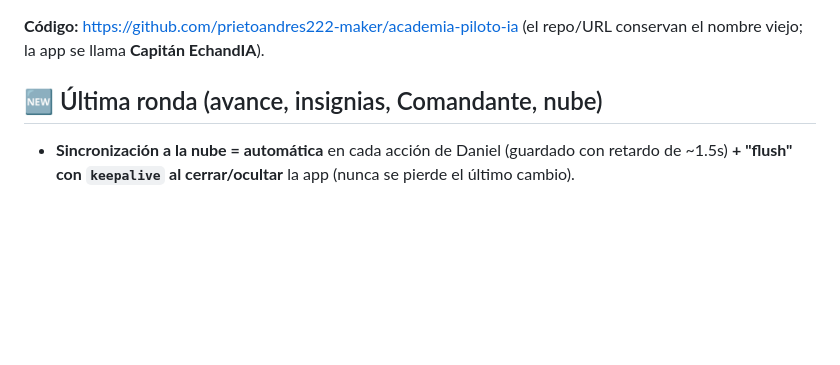
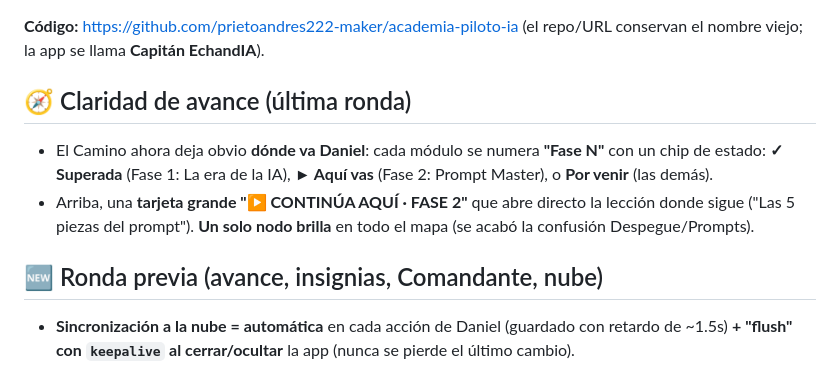
Before and after one commit to prietoandres222-maker/academia-piloto-ia, a Markdown page: REPORTE.md, the part around the change. Rendered like a GitHub page; blank space fills up the shorter version.

Commit message:
REPORTE: claridad de avance (fases, Continúa aquí)
Co-Authored-By: Claude Fable 5 <noreply@anthropic.com>

```diff
--- a/REPORTE.md
+++ b/REPORTE.md
@@ -14,7 +14,11 @@ _(la vieja `https://academia-piloto-ia-mop-modular-crm.vercel.app` también func
 
 **Código:** https://github.com/prietoandres222-maker/academia-piloto-ia (el repo/URL conservan el nombre viejo; la app se llama **Capitán EchandIA**).
 
-## 🆕 Última ronda (avance, insignias, Comandante, nube)
+## 🧭 Claridad de avance (última ronda)
+- El Camino ahora deja obvio **dónde va Daniel**: cada módulo se numera **"Fase N"** con un chip de estado: **✓ Superada** (Fase 1: La era de la IA), **► Aquí vas** (Fase 2: Prompt Master), o **Por venir** (las demás).
+- Arriba, una **tarjeta grande "▶ CONTINÚA AQUÍ · FASE 2"** que abre directo la lección donde sigue ("Las 5 piezas del prompt"). **Un solo nodo brilla** en todo el mapa (se acabó la confusión Despegue/Prompts).
+
+## 🆕 Ronda previa (avance, insignias, Comandante, nube)
 - **Sincronización a la nube = automática** en cada acción de Daniel (guardado con retardo de ~1.5s) **+ "flush" con `keepalive` al cerrar/ocultar** la app (nunca se pierde el último cambio).
 - **Avance sembrado (Sesión 1 ya hecha):** el módulo **"La era de la IA" (Despegue)** arranca completo, con ~115 XP e insignias *Primer Vuelo* y *Piloto Seguro*. **Prompts y lo demás quedan por hacer** (sin chulo verde; Prompts aparece como el nodo "actual" que brilla). Es una semilla: si Daniel ya tiene progreso real (local o nube), ese manda.
 - **Orden:** Despegue (hecha) → **Prompts** → Imágenes → Hablar por voz → Radar → Negocio → Constructor.
```
